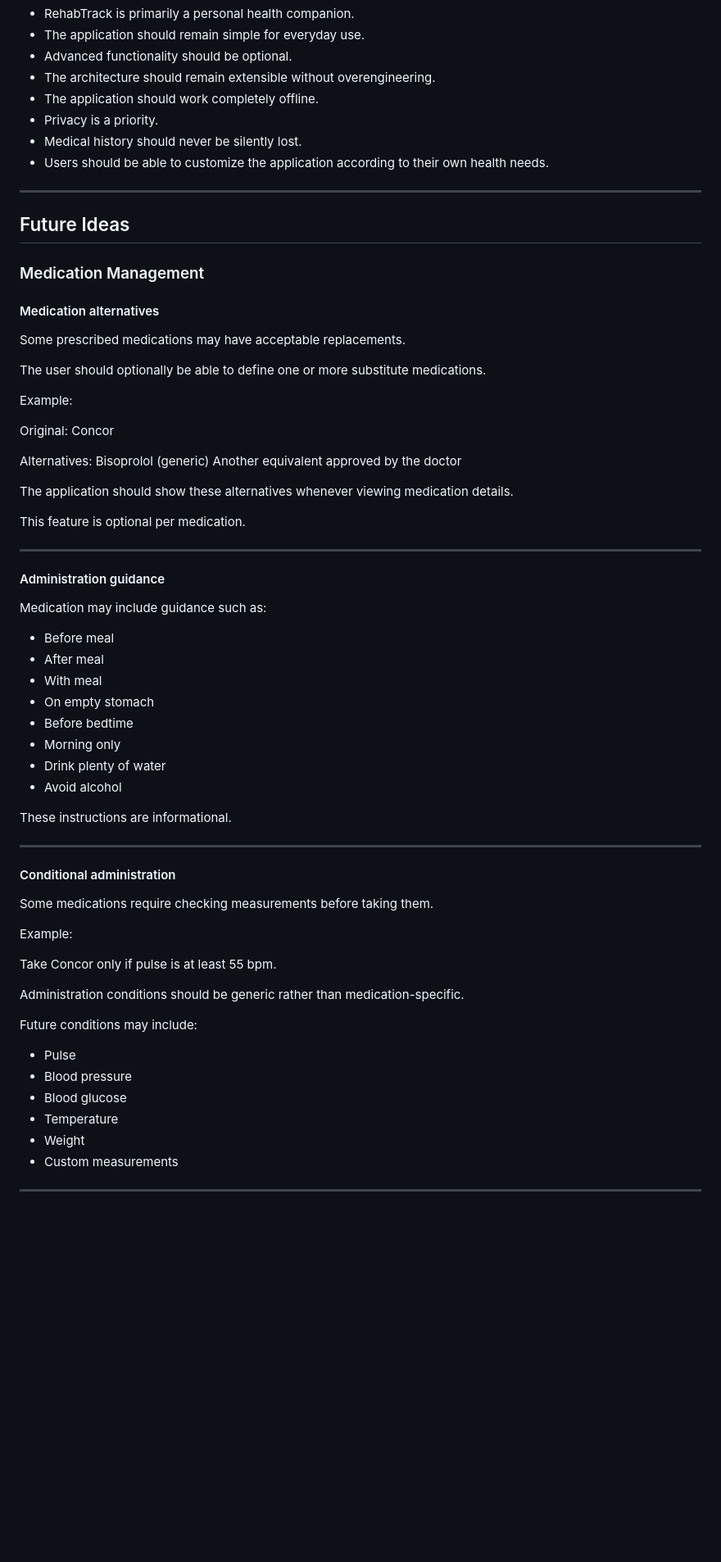
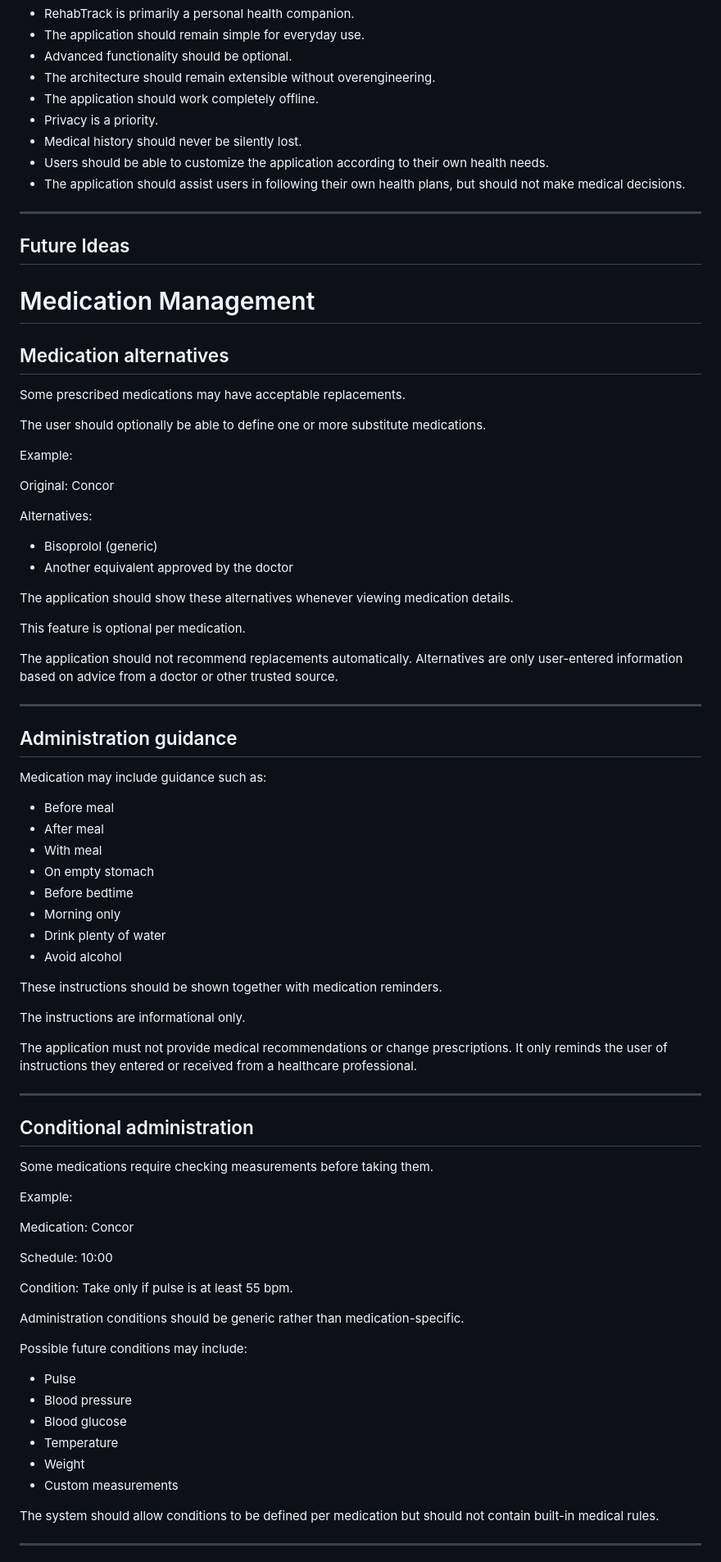
Before and after one commit to earkania/RehabTrack, a Markdown page: docs/design/design-notes.md, the part around one of its changes. Shown at 82% size. GitHub-like rendering; blank space fills up the shorter version.

```diff
--- a/docs/design/design-notes.md
+++ b/docs/design/design-notes.md
@@ -22,14 +22,15 @@ When a note becomes an approved requirement, it should be moved into the officia
 - Privacy is a priority.
 - Medical history should never be silently lost.
 - Users should be able to customize the application according to their own health needs.
+- The application should assist users in following their own health plans, but should not make medical decisions.
 
 ---
 
 ## Future Ideas
 
-### Medication Management
+# Medication Management
 
-#### Medication alternatives
+## Medication alternatives
 
 Some prescribed medications may have acceptable replacements.
 
@@ -41,16 +42,18 @@ Original:
 Concor
 
 Alternatives:
-Bisoprolol (generic)
-Another equivalent approved by the doctor
+- Bisoprolol (generic)
+- Another equivalent approved by the doctor
 
 The application should show these alternatives whenever viewing medication details.
 
 This feature is optional per medication.
 
+The application should not recommend replacements automatically. Alternatives are only user-entered information based on advice from a doctor or other trusted source.
+
 ---
 
-#### Administration guidance
+## Administration guidance
 
 Medication may include guidance such as:
 
@@ -63,21 +66,32 @@ Medication may include guidance such as:
 - Drink plenty of water
 - Avoid alcohol
 
-These instructions are informational.
+These instructions should be shown together with medication reminders.
+
+The instructions are informational only.
+
+The application must not provide medical recommendations or change prescriptions. It only reminds the user of instructions they entered or received from a healthcare professional.
 
 ---
 
-#### Conditional administration
+## Conditional administration
 
 Some medications require checking measurements before taking them.
 
 Example:
 
-Take Concor only if pulse is at least 55 bpm.
+Medication:
+Concor
+
+Schedule:
+10:00
+
+Condition:
+Take only if pulse is at least 55 bpm.
 
 Administration conditions should be generic rather than medication-specific.
 
-Future conditions may include:
+Possible future conditions may include:
 
 - Pulse
 - Blood pressure
@@ -86,5 +100,7 @@ Future conditions may include:
 - Weight
 - Custom measurements
 
+The system should allow conditions to be defined per medication but should not contain built-in medical rules.
+
 ---
 
```
Also changed, not shown: other parts of docs/design/design-notes.md (+71 -9 lines).
